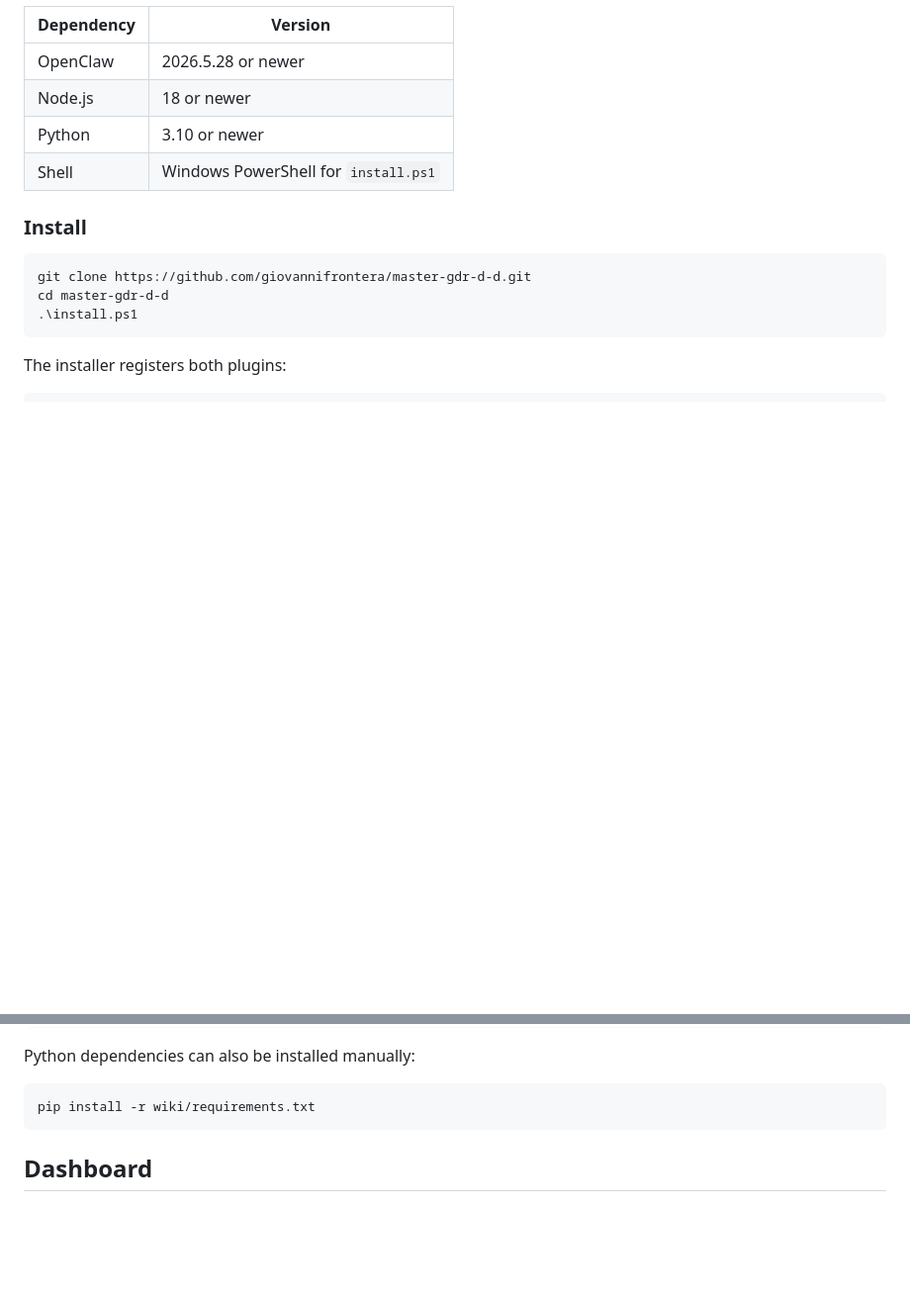
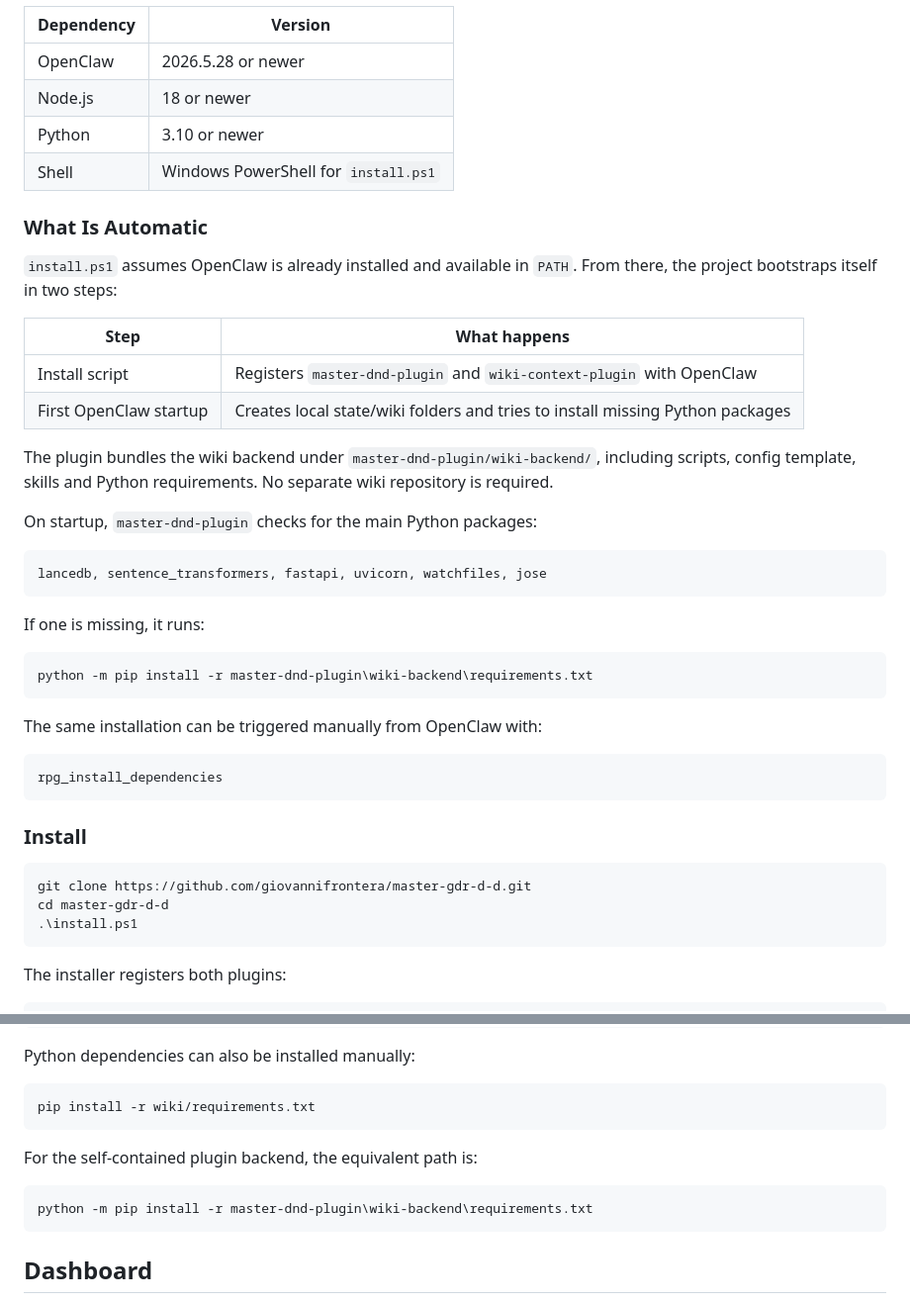
Before and after one commit to giovannifrontera/master-gdr-d-d, a Markdown page: README.md, 2 parts joined by grey strips. Shown at 99% size. GitHub-like rendering; blank space fills up the shorter version.

Commit message:
Document automatic plugin bootstrap

````diff
--- a/README.md
+++ b/README.md
@@ -90,6 +90,35 @@ Both plugins are installed into OpenClaw and work together during every conversa
 | Python | 3.10 or newer |
 | Shell | Windows PowerShell for `install.ps1` |
 
+### What Is Automatic
+
+`install.ps1` assumes OpenClaw is already installed and available in `PATH`. From there, the project bootstraps itself in two steps:
+
+| Step | What happens |
+| --- | --- |
+| Install script | Registers `master-dnd-plugin` and `wiki-context-plugin` with OpenClaw |
+| First OpenClaw startup | Creates local state/wiki folders and tries to install missing Python packages |
+
+The plugin bundles the wiki backend under `master-dnd-plugin/wiki-backend/`, including scripts, config template, skills and Python requirements. No separate wiki repository is required.
+
+On startup, `master-dnd-plugin` checks for the main Python packages:
+
+```text
+lancedb, sentence_transformers, fastapi, uvicorn, watchfiles, jose
+```
+
+If one is missing, it runs:
+
+```powershell
+python -m pip install -r master-dnd-plugin\wiki-backend\requirements.txt
+```
+
+The same installation can be triggered manually from OpenClaw with:
+
+```text
+rpg_install_dependencies
+```
+
 ### Install
 
 ```powershell
@@ -109,6 +138,12 @@ Python dependencies can also be installed manually:
 
 ```bash
 pip install -r wiki/requirements.txt
+```
+
+For the self-contained plugin backend, the equivalent path is:
+
+```powershell
+python -m pip install -r master-dnd-plugin\wiki-backend\requirements.txt
 ```
 
 ## Dashboard
````
